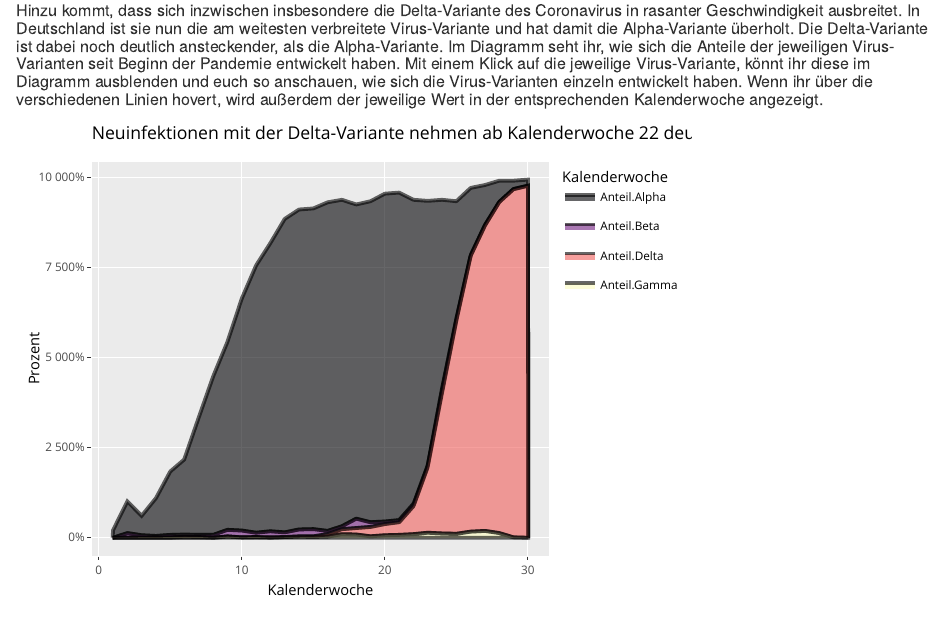
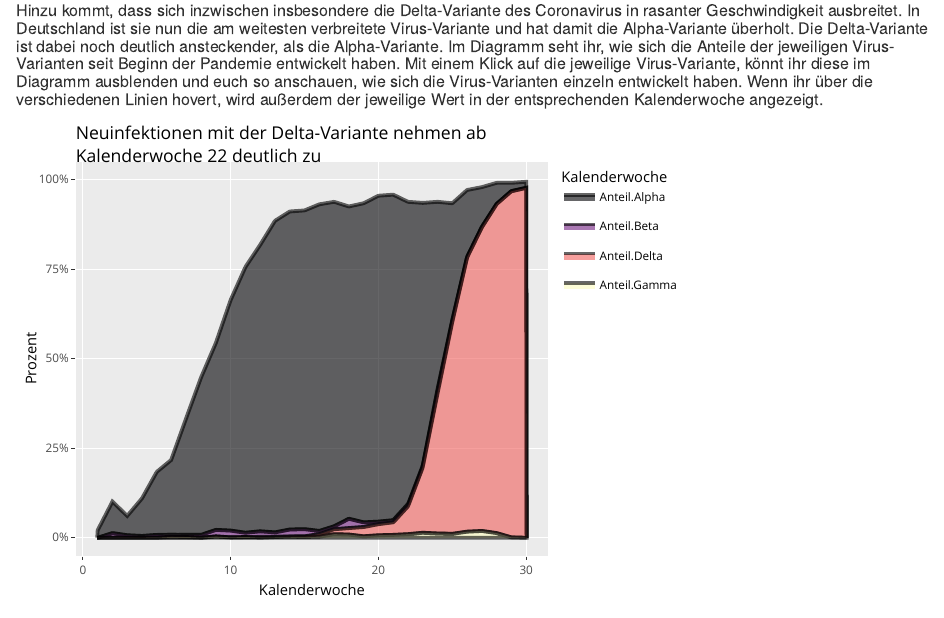
Before and after one commit to rolambre/Abgabe_InfoVis_Neues_Repo, an R Markdown document (ausblick.Rmd): the page in a window 1100 px wide, from 380 px down. Rendered offline with R 4.5, knitr and Pandoc, with nearby package versions; some code elsewhere in the file could not run offline.

Commit message:
Ausblick angepasst

```diff
--- a/ausblick.Rmd
+++ b/ausblick.Rmd
@@ -103,10 +103,14 @@ Deltadaten2  %>%
   ggplot(aes(x = Kalenderwoche, y = value, group=variante, fill=variante)) +
     geom_area(alpha=0.6 , size=1, colour="black", position="stack") +
   scale_fill_viridis(option = "magma", discrete = T)+
-  labs(y = "Prozent", fill="Kalenderwoche", title = "Neuinfektionen mit der Delta-Variante nehmen ab Kalenderwoche 22 deutlich zu",
+  labs(y = "Prozent", fill="Kalenderwoche", title = "Neuinfektionen mit der Delta-Variante nehmen ab\nKalenderwoche 22 deutlich zu",
               subtitle = "Anteil Virusvarianten nach Kalenderwoche",
               caption = "Quelle: RKI") +
-  scale_y_continuous(labels = scales::percent) -> p
+  #scale_y_continuous(labels = scales::percent) -> p
+  scale_y_continuous(
+    limits = c(0, 100),
+    breaks = c(0, 25, 50, 75, 100),
+    labels = c("0%", "25%", "50%", "75%", "100%")) -> p
 
 
 ggplotly(p)
```
Also changed, not shown: ausblick.Rmd (2 more changed lines).
